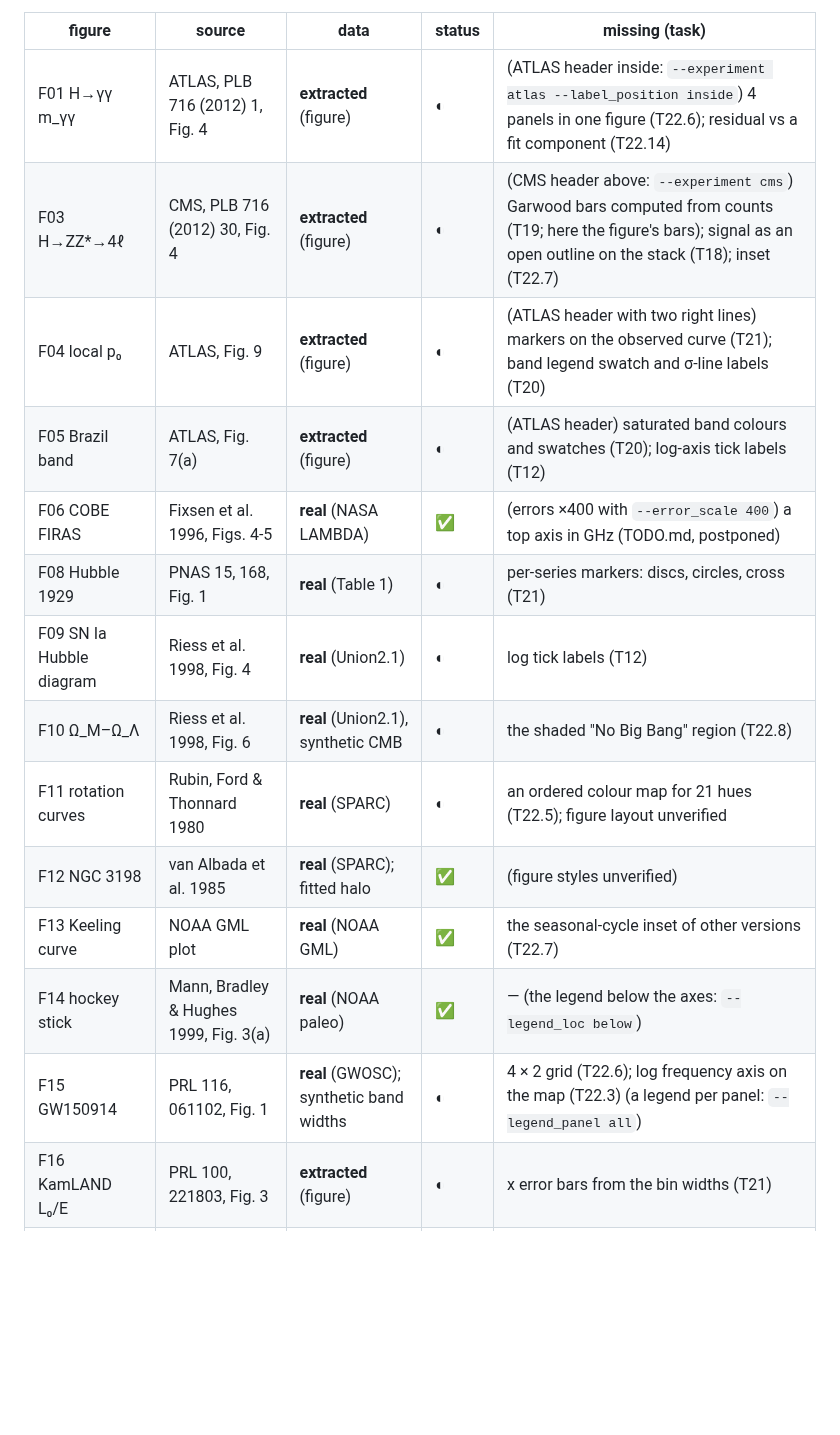
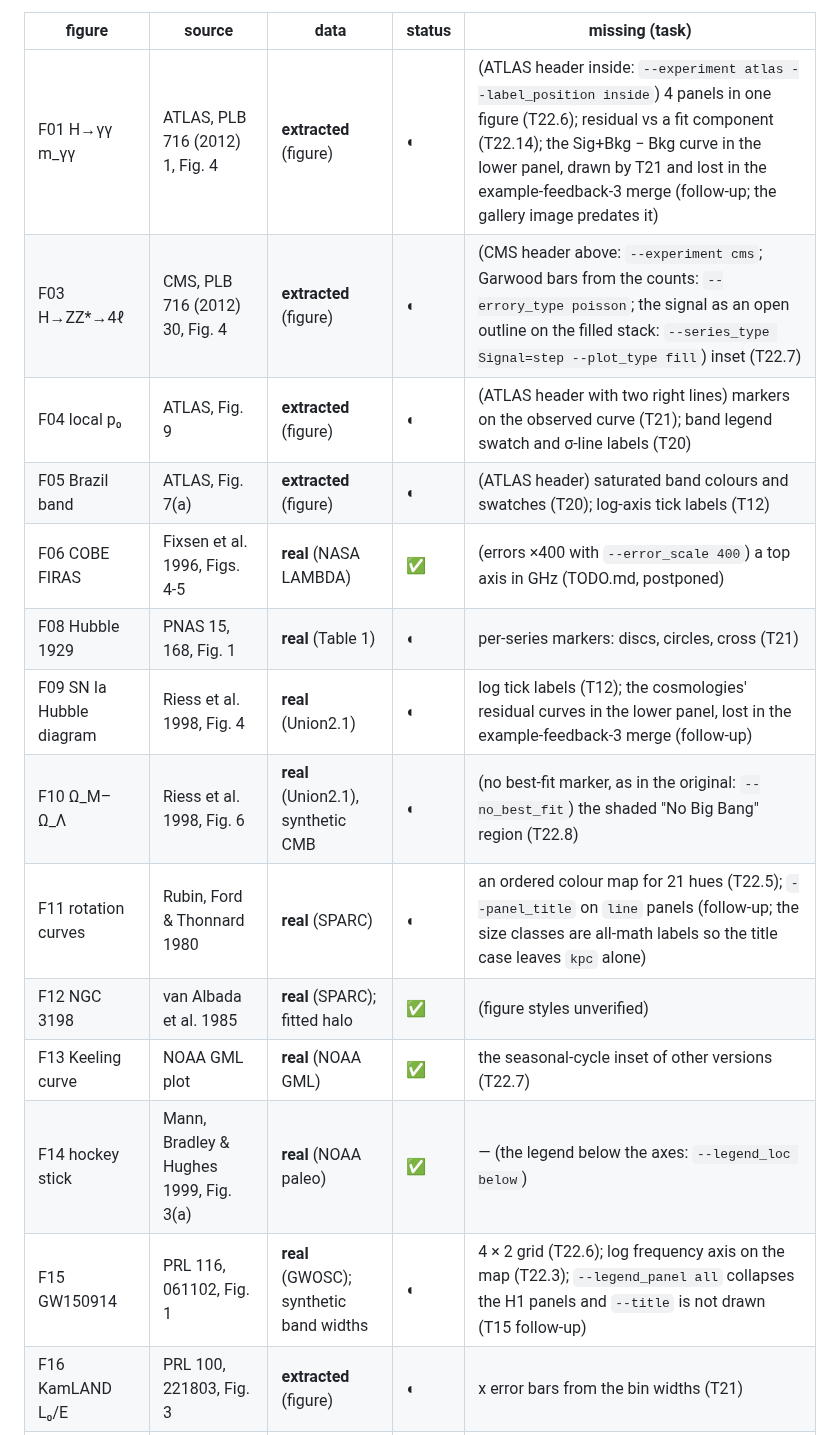
Before and after one commit to mantheys/plotipus, a Markdown page: examples/famous/README.md, the part around the change. Drawn GitHub-style; blank space fills up the shorter version.

Commit message:
Famous upkeep: adopt T18/T19/T21 options, hide the new best-fit mark
- F03: Garwood bars from the counts (--errory_type poisson) and the
  signal as an open outline on the filled, edged stack
  (--series_type Signal=step --plot_type fill), as in the CMS figure.
- F10: --no_best_fit (the Riess figure has no best-fit point; round 3
  added one by default).
- F11: size classes as all-math labels (the paper font draws a text "<"
  as "¡", and panel titles are title-cased: "kpc" -> "Kpc").
- New gap lines for regressions in closed work: the column: lower panel
  lost the model curves in the example-feedback-3 merge (F01, F09);
  --legend_panel all collapses the GW150914 H1 panels and --title is not
  drawn (F15); line ignores --panel_title (F11).
- Gallery: F03 and F10 re-rendered; F08 now without error bars on the
  nebulae, like the original. F01 keeps its earlier image until the
  lower-panel curves are back.

Co-Authored-By: Claude Opus 5.5 <noreply@anthropic.com>

```diff
--- a/examples/famous/README.md
+++ b/examples/famous/README.md
@@ -100,19 +100,19 @@ Patterns the commands use:
 
 | figure | source | data | status | missing (task) |
 |---|---|---|---|---|
-| F01 H→γγ m_γγ | ATLAS, PLB 716 (2012) 1, Fig. 4 | **extracted** (figure) | ◐ | (ATLAS header inside: `--experiment atlas --label_position inside`) 4 panels in one figure (T22.6); residual vs a fit component (T22.14) |
-| F03 H→ZZ*→4ℓ | CMS, PLB 716 (2012) 30, Fig. 4 | **extracted** (figure) | ◐ | (CMS header above: `--experiment cms`) Garwood bars computed from counts (T19; here the figure's bars); signal as an open outline on the stack (T18); inset (T22.7) |
+| F01 H→γγ m_γγ | ATLAS, PLB 716 (2012) 1, Fig. 4 | **extracted** (figure) | ◐ | (ATLAS header inside: `--experiment atlas --label_position inside`) 4 panels in one figure (T22.6); residual vs a fit component (T22.14); the Sig+Bkg − Bkg curve in the lower panel, drawn by T21 and lost in the example-feedback-3 merge (follow-up; the gallery image predates it) |
+| F03 H→ZZ*→4ℓ | CMS, PLB 716 (2012) 30, Fig. 4 | **extracted** (figure) | ◐ | (CMS header above: `--experiment cms`; Garwood bars from the counts: `--errory_type poisson`; the signal as an open outline on the filled stack: `--series_type Signal=step --plot_type fill`) inset (T22.7) |
 | F04 local p₀ | ATLAS, Fig. 9 | **extracted** (figure) | ◐ | (ATLAS header with two right lines) markers on the observed curve (T21); band legend swatch and σ-line labels (T20) |
 | F05 Brazil band | ATLAS, Fig. 7(a) | **extracted** (figure) | ◐ | (ATLAS header) saturated band colours and swatches (T20); log-axis tick labels (T12) |
 | F06 COBE FIRAS | Fixsen et al. 1996, Figs. 4-5 | **real** (NASA LAMBDA) | ✅ | (errors ×400 with `--error_scale 400`) a top axis in GHz (TODO.md, postponed) |
 | F08 Hubble 1929 | PNAS 15, 168, Fig. 1 | **real** (Table 1) | ◐ | per-series markers: discs, circles, cross (T21) |
-| F09 SN Ia Hubble diagram | Riess et al. 1998, Fig. 4 | **real** (Union2.1) | ◐ | log tick labels (T12) |
-| F10 Ω_M–Ω_Λ | Riess et al. 1998, Fig. 6 | **real** (Union2.1), synthetic CMB | ◐ | the shaded "No Big Bang" region (T22.8) |
-| F11 rotation curves | Rubin, Ford & Thonnard 1980 | **real** (SPARC) | ◐ | an ordered colour map for 21 hues (T22.5); figure layout unverified |
+| F09 SN Ia Hubble diagram | Riess et al. 1998, Fig. 4 | **real** (Union2.1) | ◐ | log tick labels (T12); the cosmologies' residual curves in the lower panel, lost in the example-feedback-3 merge (follow-up) |
+| F10 Ω_M–Ω_Λ | Riess et al. 1998, Fig. 6 | **real** (Union2.1), synthetic CMB | ◐ | (no best-fit marker, as in the original: `--no_best_fit`) the shaded "No Big Bang" region (T22.8) |
+| F11 rotation curves | Rubin, Ford & Thonnard 1980 | **real** (SPARC) | ◐ | an ordered colour map for 21 hues (T22.5); `--panel_title` on `line` panels (follow-up; the size classes are all-math labels so the title case leaves `kpc` alone) |
 | F12 NGC 3198 | van Albada et al. 1985 | **real** (SPARC); fitted halo | ✅ | (figure styles unverified) |
 | F13 Keeling curve | NOAA GML plot | **real** (NOAA GML) | ✅ | the seasonal-cycle inset of other versions (T22.7) |
 | F14 hockey stick | Mann, Bradley & Hughes 1999, Fig. 3(a) | **real** (NOAA paleo) | ✅ | — (the legend below the axes: `--legend_loc below`) |
-| F15 GW150914 | PRL 116, 061102, Fig. 1 | **real** (GWOSC); synthetic band widths | ◐ | 4 × 2 grid (T22.6); log frequency axis on the map (T22.3) (a legend per panel: `--legend_panel all`) |
+| F15 GW150914 | PRL 116, 061102, Fig. 1 | **real** (GWOSC); synthetic band widths | ◐ | 4 × 2 grid (T22.6); log frequency axis on the map (T22.3); `--legend_panel all` collapses the H1 panels and `--title` is not drawn (T15 follow-up) |
 | F16 KamLAND L₀/E | PRL 100, 221803, Fig. 3 | **extracted** (figure) | ◐ | x error bars from the bin widths (T21) |
 | F17 LEP Z lineshape | Phys. Rept. 427 (2006) 257, Fig. 1.13 | **extracted** (figure) | ✅ | (errors ×10 with `--error_scale 10`) labels on curves are `--text` (T22.8) |
 | F19 Geiger–Marsden | Phil. Mag. 25, 604 (1913) | synthetic | ✅ | (no original figure) |
```
Also changed, not shown: docs/images/famous/four-lepton.png, docs/images/famous/hubble-1929.png, docs/images/famous/omega-contours.png, 3 other files.
